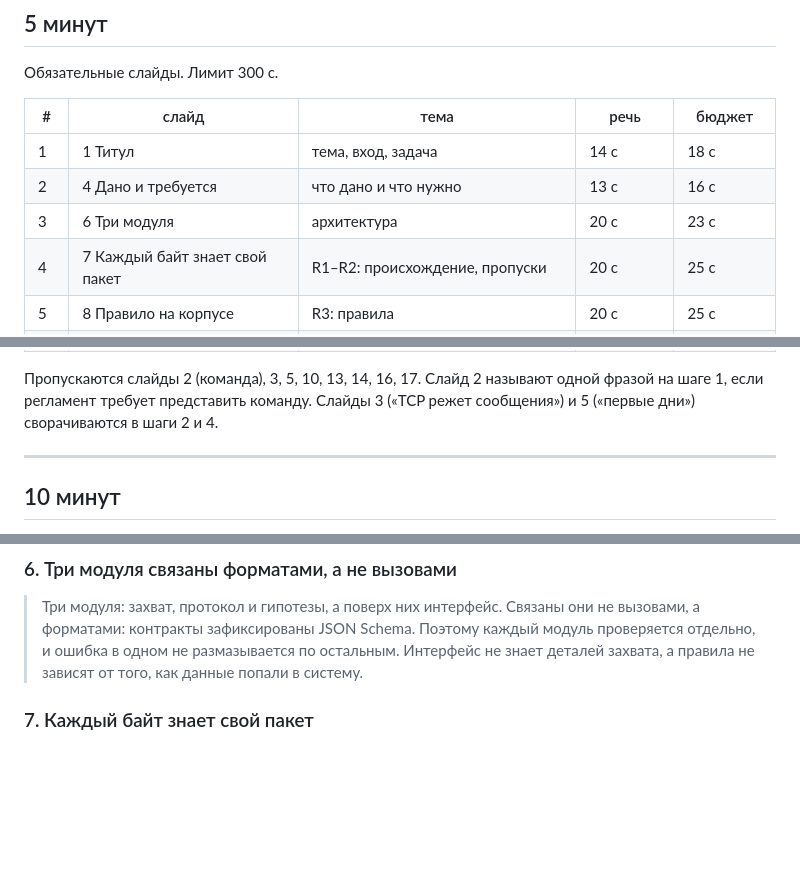
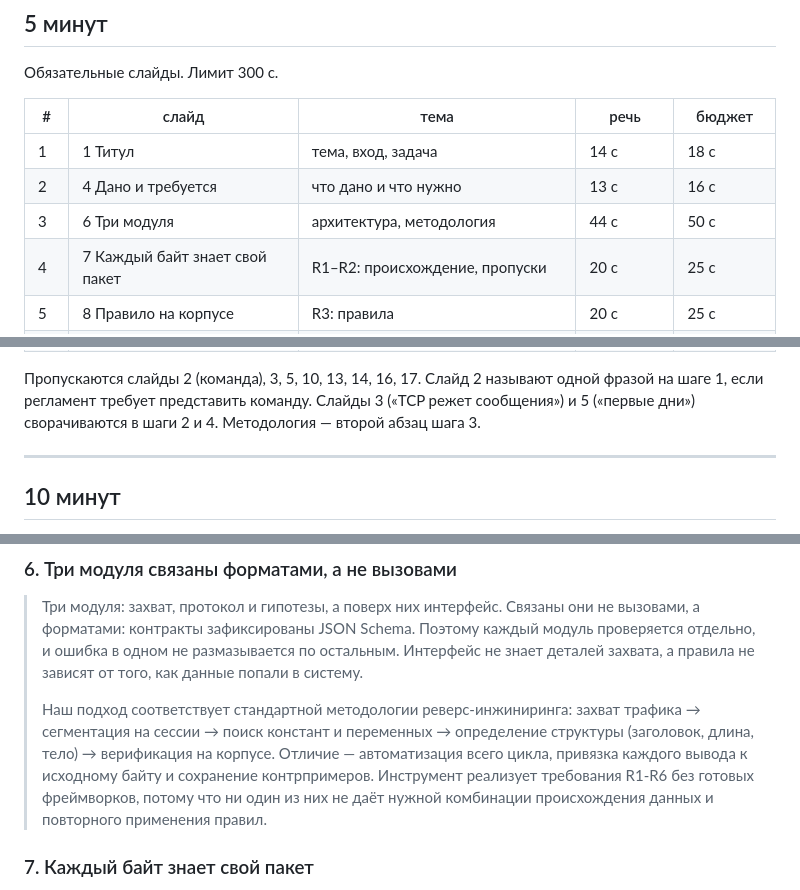
Before and after one commit to Pavel1778/madrigal-protocol-lab, a Markdown page: presentation/defense_script.md, 3 parts joined by grey strips. GitHub-like rendering; blank space fills up the shorter version.

Commit message:
docs(presentation): add reverse-engineering methodology to the defense script

```diff
--- a/presentation/defense_script.md
+++ b/presentation/defense_script.md
@@ -24,7 +24,7 @@
 | --- | --- | --- | --- | --- |
 | 1 | 1 Титул | тема, вход, задача | 14 с | 18 с |
 | 2 | 4 Дано и требуется | что дано и что нужно | 13 с | 16 с |
-| 3 | 6 Три модуля | архитектура | 20 с | 23 с |
+| 3 | 6 Три модуля | архитектура, методология | 44 с | 50 с |
 | 4 | 7 Каждый байт знает свой пакет | R1–R2: происхождение, пропуски | 20 с | 25 с |
 | 5 | 8 Правило на корпусе | R3: правила | 20 с | 25 с |
 | 6 | 9 Контрпример важнее метрики | R4: контрпримеры, ключевой | 15 с | 20 с |
@@ -37,7 +37,8 @@
 
 Пропускаются слайды 2 (команда), 3, 5, 10, 13, 14, 16, 17. Слайд 2 называют одной
 фразой на шаге 1, если регламент требует представить команду. Слайды 3 («TCP режет
-сообщения») и 5 («первые дни») сворачиваются в шаги 2 и 4.
+сообщения») и 5 («первые дни») сворачиваются в шаги 2 и 4. Методология —
+второй абзац шага 3.
 
 ---
 
@@ -114,6 +115,14 @@
 > проверяется отдельно, и ошибка в одном не размазывается по остальным. Интерфейс
 > не знает деталей захвата, а правила не зависят от того, как данные попали в
 > систему.
+>
+> Наш подход соответствует стандартной методологии реверс-инжиниринга: захват
+> трафика → сегментация на сессии → поиск констант и переменных → определение
+> структуры (заголовок, длина, тело) → верификация на корпусе. Отличие —
+> автоматизация всего цикла, привязка каждого вывода к исходному байту и
+> сохранение контрпримеров. Инструмент реализует требования R1-R6 без готовых
+> фреймворков, потому что ни один из них не даёт нужной комбинации происхождения
+> данных и повторного применения правил.
 
 ### 7. Каждый байт знает свой пакет
 
```
Also changed, not shown: other parts of presentation/defense_script.md (+3 -3 lines).
